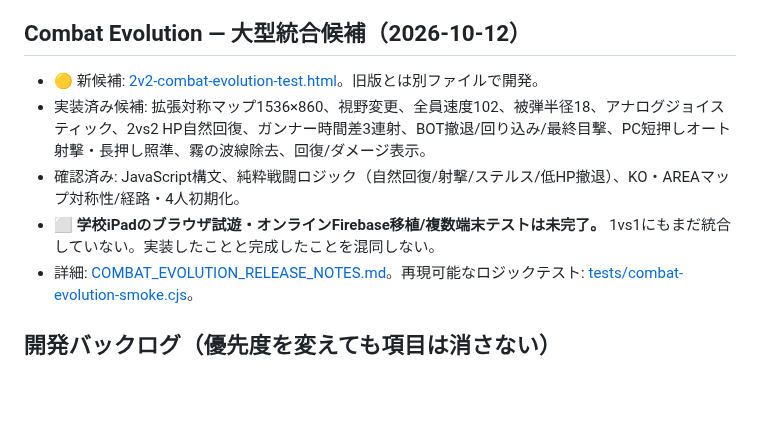
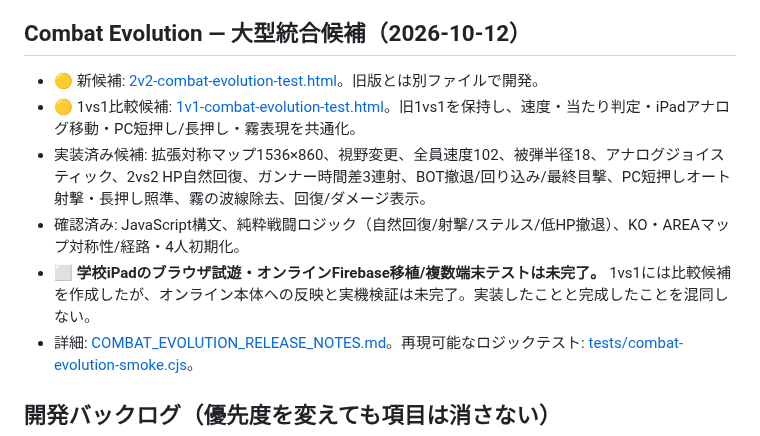
Before and after one commit to 8mahi8/brawl-bot-playtest, a Markdown page: BRAWL_ROADMAP.md, the part around the change. Drawn GitHub-style; blank space fills up the shorter version.

Commit message:
Mark both Combat Evolution comparison builds and remaining school iPad online gates

```diff
--- a/BRAWL_ROADMAP.md
+++ b/BRAWL_ROADMAP.md
@@ -31,9 +31,10 @@
 
 ## Combat Evolution — 大型統合候補（2026-10-12）
 - 🟡 新候補: [2v2-combat-evolution-test.html](./2v2-combat-evolution-test.html)。旧版とは別ファイルで開発。
+- 🟡 1vs1比較候補: [1v1-combat-evolution-test.html](./1v1-combat-evolution-test.html)。旧1vs1を保持し、速度・当たり判定・iPadアナログ移動・PC短押し/長押し・霧表現を共通化。
 - 実装済み候補: 拡張対称マップ1536×860、視野変更、全員速度102、被弾半径18、アナログジョイスティック、2vs2 HP自然回復、ガンナー時間差3連射、BOT撤退/回り込み/最終目撃、PC短押しオート射撃・長押し照準、霧の波線除去、回復/ダメージ表示。
 - 確認済み: JavaScript構文、純粋戦闘ロジック（自然回復/射撃/ステルス/低HP撤退）、KO・AREAマップ対称性/経路・4人初期化。
-- ⬜ **学校iPadのブラウザ試遊・オンラインFirebase移植/複数端末テストは未完了。** 1vs1にもまだ統合していない。実装したことと完成したことを混同しない。
+- ⬜ **学校iPadのブラウザ試遊・オンラインFirebase移植/複数端末テストは未完了。** 1vs1には比較候補を作成したが、オンライン本体への反映と実機検証は未完了。実装したことと完成したことを混同しない。
 - 詳細: [COMBAT_EVOLUTION_RELEASE_NOTES.md](./COMBAT_EVOLUTION_RELEASE_NOTES.md)。再現可能なロジックテスト: [tests/combat-evolution-smoke.cjs](./tests/combat-evolution-smoke.cjs)。
 
 ## 開発バックログ（優先度を変えても項目は消さない）
```
